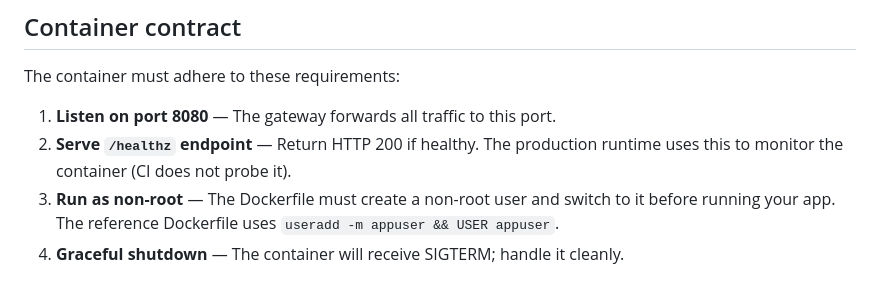
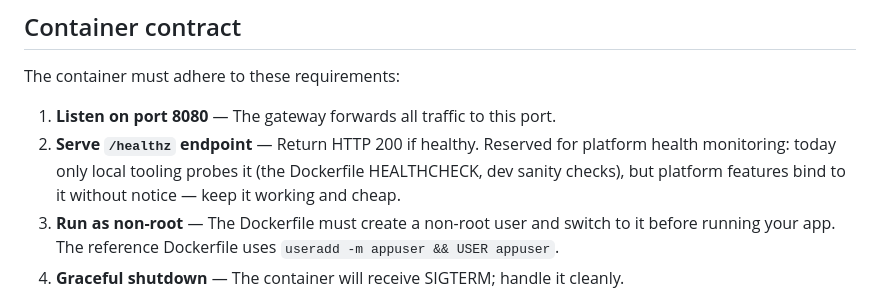
Before and after one commit to dlaporte/inno-template, a Markdown page: CLAUDE.md, the part around the change. Drawn GitHub-style.

Commit message:
docs: /healthz reserved for platform health monitoring (not yet probed)
Co-Authored-By: Claude Fable 5 <noreply@anthropic.com>

```diff
--- a/CLAUDE.md
+++ b/CLAUDE.md
@@ -97,7 +97,7 @@ stack: durable state lives HERE, never on the container's disk.
 The container must adhere to these requirements:
 
 1. **Listen on port 8080** — The gateway forwards all traffic to this port.
-2. **Serve `/healthz` endpoint** — Return HTTP 200 if healthy. The production runtime uses this to monitor the container (CI does not probe it).
+2. **Serve `/healthz` endpoint** — Return HTTP 200 if healthy. Reserved for platform health monitoring: today only local tooling probes it (the Dockerfile HEALTHCHECK, dev sanity checks), but platform features bind to it without notice — keep it working and cheap.
 3. **Run as non-root** — The Dockerfile must create a non-root user and switch to it before running your app. The reference Dockerfile uses `useradd -m appuser && USER appuser`.
 4. **Graceful shutdown** — The container will receive SIGTERM; handle it cleanly.
 
```
